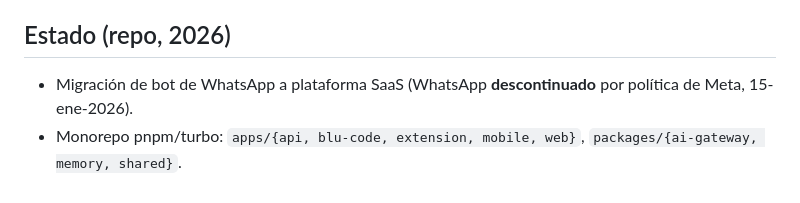
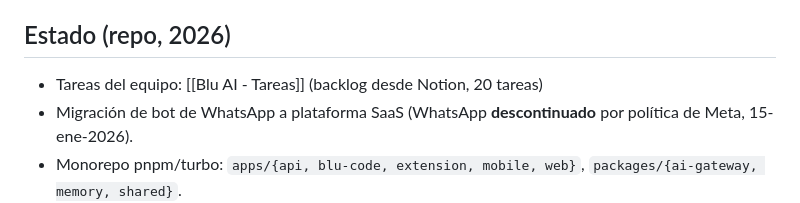
Before and after one commit to gpb-codes/blu-ai, a Markdown page: Blu AI - Vision.md, the part around the change. Drawn GitHub-style.

Commit message:
Sync Notion tasks to Obsidian: Blu AI tasks backlog

```diff
--- a/Blu AI - Vision.md
+++ b/Blu AI - Vision.md
@@ -60,6 +60,7 @@ Claude tiene un ecosistema muy potente alrededor de sus propios modelos; **Blu s
 
 ## Estado (repo, 2026)
 
+- Tareas del equipo: [[Blu AI - Tareas]] (backlog desde Notion, 20 tareas)
 - Migración de bot de WhatsApp a plataforma SaaS (WhatsApp **descontinuado** por política de Meta, 15-ene-2026).
 - Monorepo pnpm/turbo: `apps/{api, blu-code, extension, mobile, web}`, `packages/{ai-gateway, memory, shared}`.
 - AI gateway con adapters reales (OpenAI/Anthropic/Gemini/OpenRouter), BYOK, fallbacks por tier, 78/78 tests.
```
Also changed, not shown: Blu AI - Tareas.md (added, +59 -0 lines).
